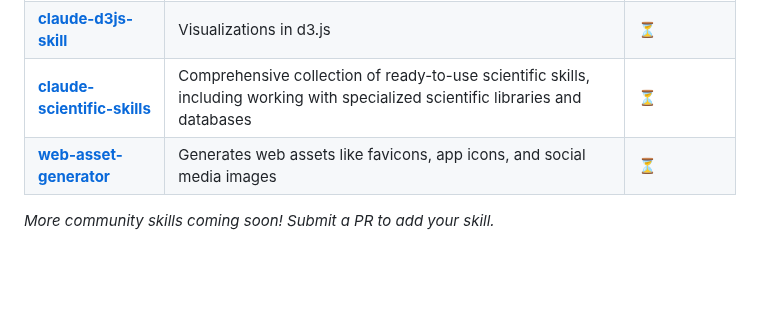
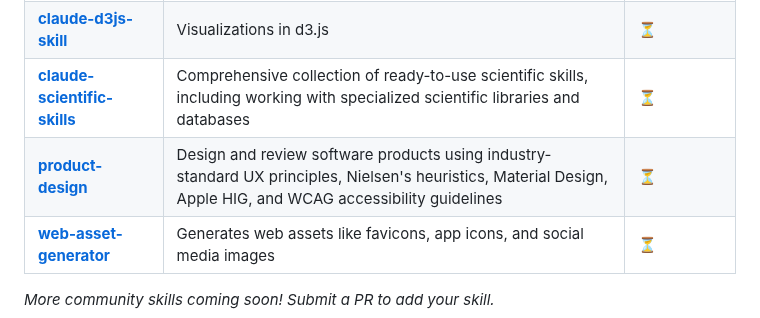
Before and after one commit to travisvn/awesome-claude-skills, a Markdown page: README.md, the part around the change. Rendered like a GitHub page; blank space fills up the shorter version.

Commit message:
Add Product Design Skill to community skills
- Comprehensive UX/UI design and review skill
- Based on Nielsen's heuristics, Material Design, Apple HIG, WCAG
- Includes references/, examples/, and templates/ directories
- Provides actionable design recommendations

🤖 Generated with [Claude Code](https://claude.com/claude-code)

Co-Authored-By: Claude <noreply@anthropic.com>

```diff
--- a/README.md
+++ b/README.md
@@ -123,6 +123,7 @@ Skills for working with complex file formats:
 | **[playwright-skill](https://github.com/lackeyjb/playwright-skill)** | General-purpose browser automation using Playwright | [⏳](https://github.com/travisvn/awesome-claude-skills/discussions/categories/skill-verification) |
 | **[claude-d3js-skill](https://github.com/chrisvoncsefalvay/claude-d3js-skill)** | Visualizations in d3.js | [⏳](https://github.com/travisvn/awesome-claude-skills/discussions/categories/skill-verification) |
 | **[claude-scientific-skills](https://github.com/K-Dense-AI/claude-scientific-skills)** | Comprehensive collection of ready-to-use scientific skills, including working with specialized scientific libraries and databases | [⏳](https://github.com/travisvn/awesome-claude-skills/discussions/categories/skill-verification) |
+| **[product-design](https://github.com/Exploration-labs/skill-product-design)** | Design and review software products using industry-standard UX principles, Nielsen's heuristics, Material Design, Apple HIG, and WCAG accessibility guidelines | [⏳](https://github.com/travisvn/awesome-claude-skills/discussions/categories/skill-verification) |
 | **[web-asset-generator](https://github.com/alonw0/web-asset-generator)** | Generates web assets like favicons, app icons, and social media images | [⏳](https://github.com/travisvn/awesome-claude-skills/discussions/categories/skill-verification) |
 
 _More community skills coming soon! Submit a PR to add your skill._
```
